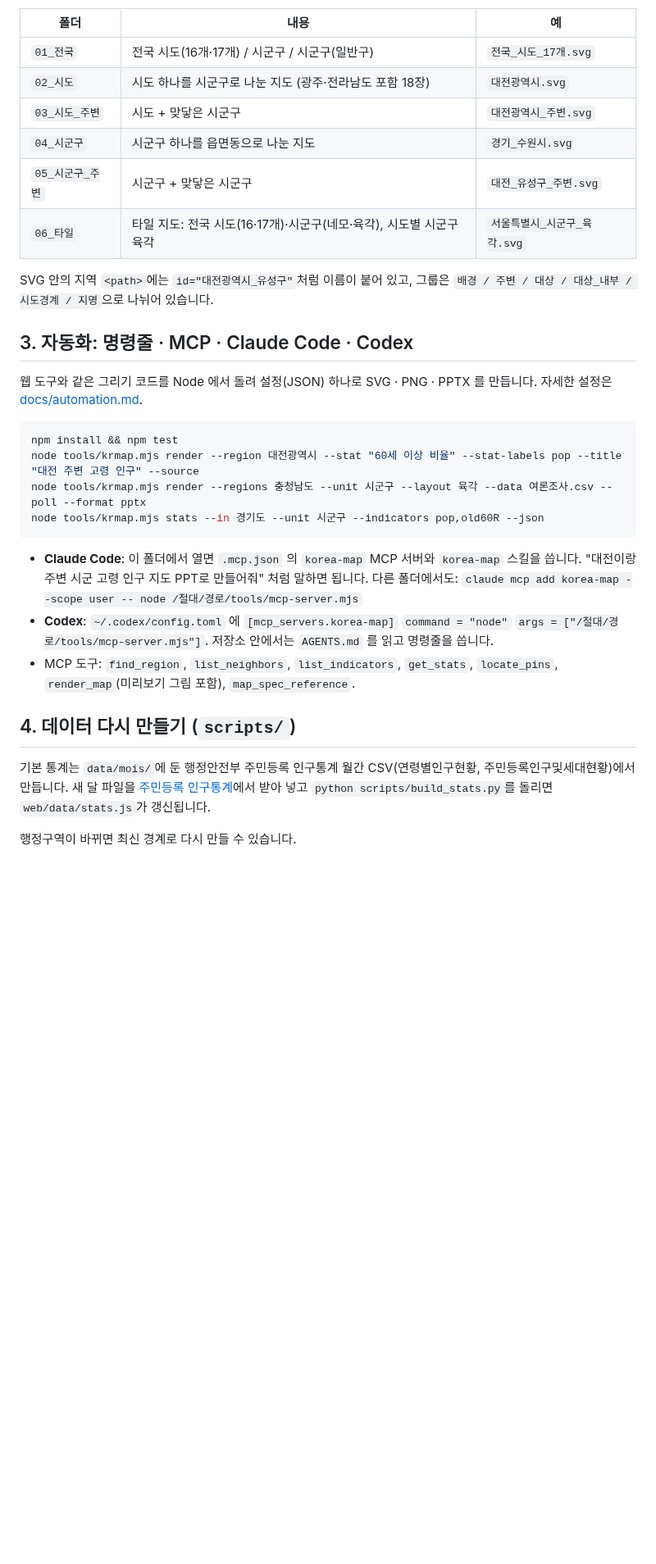
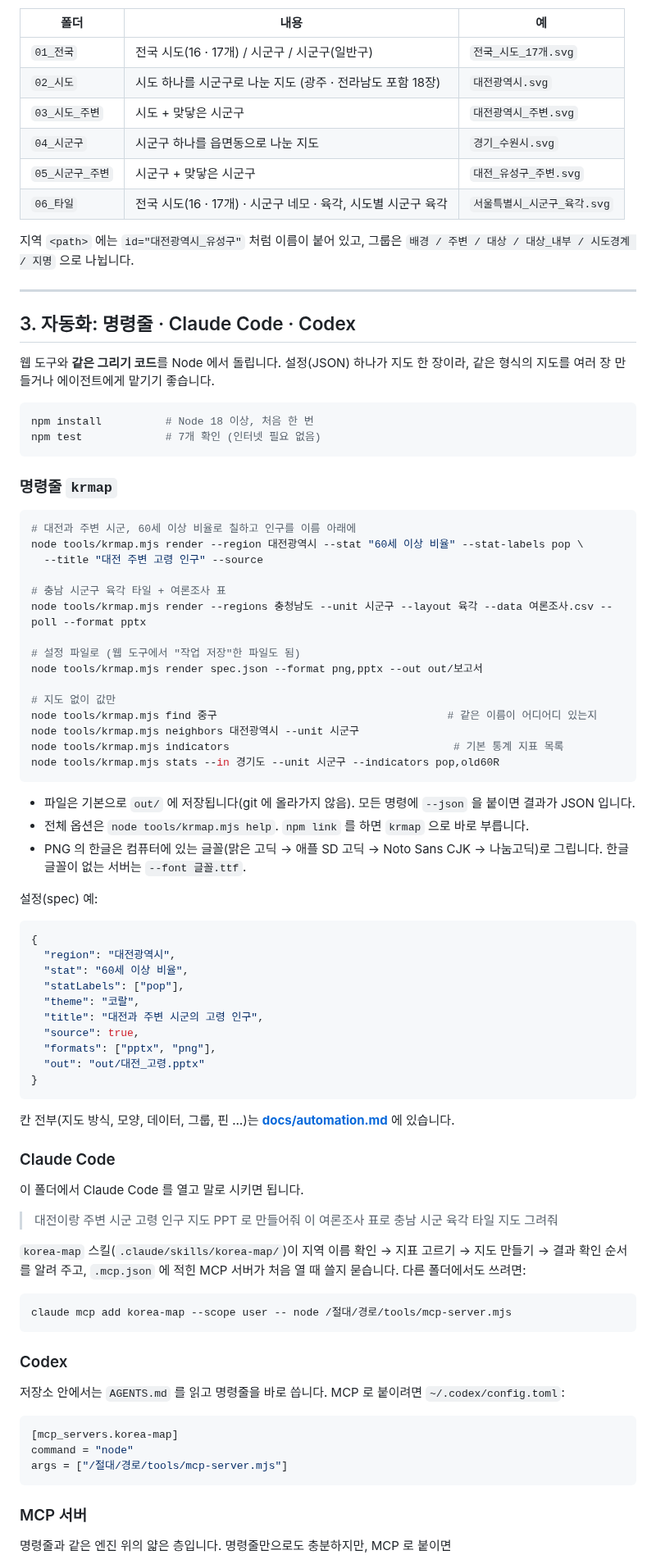
Before and after one commit to worlyung/krmap, a Markdown page: README.md, the part around one of its changes. Shown at 82% size. Drawn GitHub-style; blank space fills up the shorter version.

````diff
--- a/README.md
+++ b/README.md
@@ -64,33 +98,92 @@ PPT에 넣을 지도를 바로 뽑아 쓰기 위한 대한민국 행정구역
 
 | 폴더 | 내용 | 예 |
 | --- | --- | --- |
-| `01_전국` | 전국 시도(16개·17개) / 시군구 / 시군구(일반구) | `전국_시도_17개.svg` |
-| `02_시도` | 시도 하나를 시군구로 나눈 지도 (광주·전라남도 포함 18장) | `대전광역시.svg` |
+| `01_전국` | 전국 시도(16 · 17개) / 시군구 / 시군구(일반구) | `전국_시도_17개.svg` |
+| `02_시도` | 시도 하나를 시군구로 나눈 지도 (광주 · 전라남도 포함 18장) | `대전광역시.svg` |
 | `03_시도_주변` | 시도 + 맞닿은 시군구 | `대전광역시_주변.svg` |
 | `04_시군구` | 시군구 하나를 읍면동으로 나눈 지도 | `경기_수원시.svg` |
 | `05_시군구_주변` | 시군구 + 맞닿은 시군구 | `대전_유성구_주변.svg` |
-| `06_타일` | 타일 지도: 전국 시도(16·17개)·시군구(네모·육각), 시도별 시군구 육각 | `서울특별시_시군구_육각.svg` |
+| `06_타일` | 전국 시도(16 · 17개) · 시군구 네모 · 육각, 시도별 시군구 육각 | `서울특별시_시군구_육각.svg` |
 
-SVG 안의 지역 `<path>`에는 `id="대전광역시_유성구"`처럼 이름이 붙어 있고, 그룹은 `배경 / 주변 / 대상 / 대상_내부 / 시도경계 / 지명`으로 나뉘어 있습니다.
+지역 `<path>` 에는 `id="대전광역시_유성구"` 처럼 이름이 붙어 있고, 그룹은 `배경 / 주변 / 대상 / 대상_내부 / 시도경계 / 지명` 으로 나뉩니다.
 
-## 3. 자동화: 명령줄 · MCP · Claude Code · Codex
+---
 
-웹 도구와 같은 그리기 코드를 Node 에서 돌려 설정(JSON) 하나로 SVG · PNG · PPTX 를 만듭니다. 자세한 설정은 [docs/automation.md](docs/automation.md).
+## 3. 자동화: 명령줄 · Claude Code · Codex
+
+웹 도구와 **같은 그리기 코드**를 Node 에서 돌립니다. 설정(JSON) 하나가 지도 한 장이라, 같은 형식의 지도를 여러 장 만들거나 에이전트에게 맡기기 좋습니다.
 
 ```bash
-npm install && npm test
-node tools/krmap.mjs render --region 대전광역시 --stat "60세 이상 비율" --stat-labels pop --title "대전 주변 고령 인구" --source
-node tools/krmap.mjs render --regions 충청남도 --unit 시군구 --layout 육각 --data 여론조사.csv --poll --format pptx
-node tools/krmap.mjs stats --in 경기도 --unit 시군구 --indicators pop,old60R --json
+npm install          # Node 18 이상, 처음 한 번
+npm test             # 7개 확인 (인터넷 필요 없음)
 ```
 
-- **Claude Code**: 이 폴더에서 열면 `.mcp.json` 의 `korea-map` MCP 서버와 `korea-map` 스킬을 씁니다. "대전이랑 주변 시군 고령 인구 지도 PPT로 만들어줘" 처럼 말하면 됩니다.
-  다른 폴더에서도: `claude mcp add korea-map --scope user -- node /절대/경로/tools/mcp-server.mjs`
-- **Codex**: `~/.codex/config.toml` 에 `[mcp_servers.korea-map]` `command = "node"` `args = ["/절대/경로/tools/mcp-server.mjs"]`. 저장소 안에서는 `AGENTS.md` 를 읽고 명령줄을 씁니다.
-- MCP 도구: `find_region`, `list_neighbors`, `list_indicators`, `get_stats`, `locate_pins`, `render_map`(미리보기 그림 포함), `map_spec_reference`.
+### 명령줄 `krmap`
 
-## 4. 데이터 다시 만들기 (`scripts/`)
+```bash
+# 대전과 주변 시군, 60세 이상 비율로 칠하고 인구를 이름 아래에
+node tools/krmap.mjs render --region 대전광역시 --stat "60세 이상 비율" --stat-labels pop \
+  --title "대전 주변 고령 인구" --source
 
-기본 통계는 `data/mois/`에 둔 행정안전부 주민등록 인구통계 월간 CSV(연령별인구현황, 주민등록인구및세대현황)에서 만듭니다. 새 달 파일을 [주민등록 인구통계](https://jumin.mois.go.kr/)에서 받아 넣고 `python scripts/build_stats.py`를 돌리면 `web/data/stats.js`가 갱신됩니다.
+# 충남 시군구 육각 타일 + 여론조사 표
+node tools/krmap.mjs render --regions 충청남도 --unit 시군구 --layout 육각 --data 여론조사.csv --poll --format pptx
 
-행정구역이 바뀌면 최신 경계로 다시 만들 수 있습니다.
+# 설정 파일로 (웹 도구에서 "작업 저장"한 파일도 됨)
+node tools/krmap.mjs render spec.json --format png,pptx --out out/보고서
+
+# 지도 없이 값만
+node tools/krmap.mjs find 중구                                    # 같은 이름이 어디어디 있는지
+node tools/krmap.mjs neighbors 대전광역시 --unit 시군구
+node tools/krmap.mjs indicators                                   # 기본 통계 지표 목록
+node tools/krmap.mjs stats --in 경기도 --unit 시군구 --indicators pop,old60R
+```
+
+- 파일은 기본으로 `out/` 에 저장됩니다(git 에 올라가지 않음). 모든 명령에 `--json` 을 붙이면 결과가 JSON 입니다.
+- 전체 옵션은 `node tools/krmap.mjs help`. `npm link` 를 하면 `krmap` 으로 바로 부릅니다.
+- PNG 의 한글은 컴퓨터에 있는 글꼴(맑은 고딕 → 애플 SD 고딕 → Noto Sans CJK → 나눔고딕)로 그립니다. 한글 글꼴이 없는 서버는 `--font 글꼴.ttf`.
+
+설정(spec) 예:
+
+```json
+{
+  "region": "대전광역시",
+  "stat": "60세 이상 비율",
+  "statLabels": ["pop"],
+  "theme": "코랄",
+  "title": "대전과 주변 시군의 고령 인구",
+  "source": true,
+  "formats": ["pptx", "png"],
+  "out": "out/대전_고령.pptx"
+}
+```
+
+칸 전부(지도 방식, 모양, 데이터, 그룹, 핀 …)는 **[docs/automation.md](docs/automation.md)** 에 있습니다.
+
+### Claude Code
+
+이 폴더에서 Claude Code 를 열고 말로 시키면 됩니다.
+
+> 대전이랑 주변 시군 고령 인구 지도 PPT 로 만들어줘
+> 이 여론조사 표로 충남 시군 육각 타일 지도 그려줘
+
+`korea-map` 스킬(`.claude/skills/korea-map/`)이 지역 이름 확인 → 지표 고르기 → 지도 만들기 → 결과 확인 순서를 알려 주고,
+`.mcp.json` 에 적힌 MCP 서버가 처음 열 때 쓸지 묻습니다. 다른 폴더에서도 쓰려면:
+
+```bash
+claude mcp add korea-map --scope user -- node /절대/경로/tools/mcp-server.mjs
+```
+
+### Codex
+
+저장소 안에서는 `AGENTS.md` 를 읽고 명령줄을 바로 씁니다. MCP 로 붙이려면 `~/.codex/config.toml`:
+
+```toml
+[mcp_servers.korea-map]
+command = "node"
+args = ["/절대/경로/tools/mcp-server.mjs"]
+```
+
+### MCP 서버
+
+명령줄과 같은 엔진 위의 얇은 층입니다. 명령줄만으로도 충분하지만, MCP 로 붙이면
+
````
Also changed, not shown: other parts of README.md (+145 -63 lines), docs/images/around.png (added), docs/images/national.png (added), docs/images/tiles.png (added).
